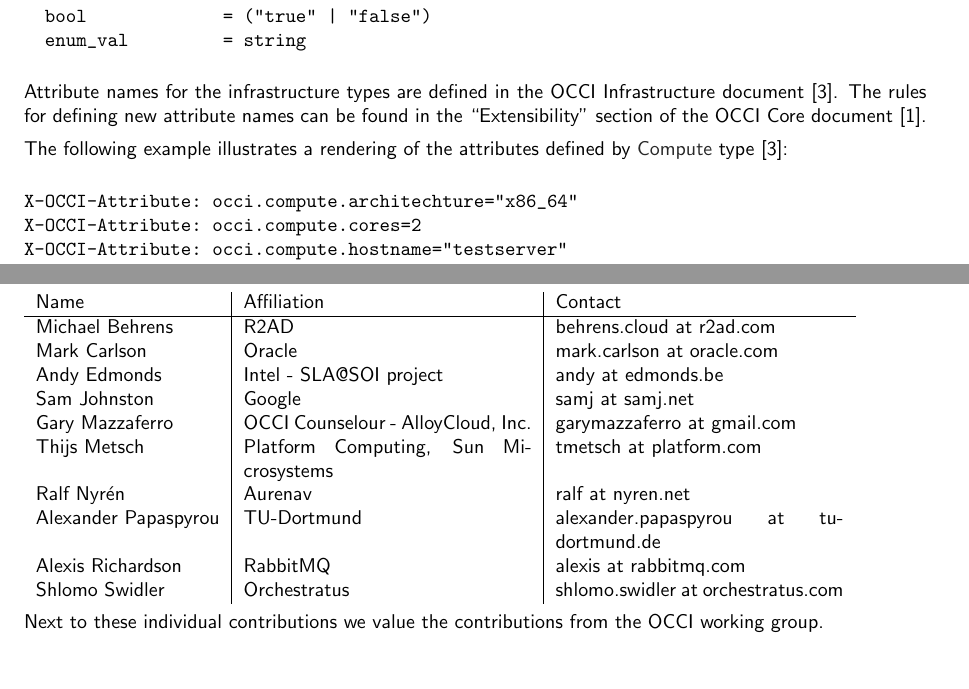
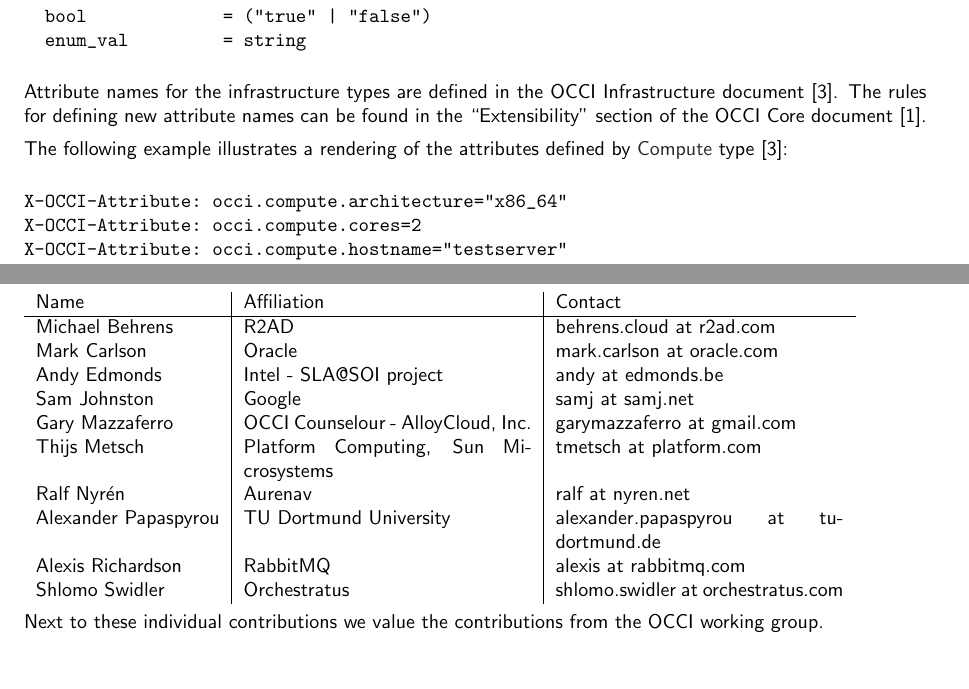
Before and after one commit to occiware/occi-wg, a LaTeX document (http_rendering.tex, which reads include/contributors.tex): two parts of pages 22 and 28 of 30, joined at a grey line, cut so that both start at the same text. Compiled offline with pdfLaTeX.

Commit message:
last changes from std council review
git-svn-id: file://localhost/tmp/svn2git/occi-wg/svn/tags/version1.1_final@486 03f8628b-ed47-4a1f-bca9-bd5ac709a1f8

```diff
--- a/http_rendering.tex
+++ b/http_rendering.tex
@@ -1316,7 +1316,7 @@ The following example illustrates a rendering of the attributes
 defined by \hl{Compute} type \cite{occi:infrastructure}:
 
 \begin{verbatim}
-X-OCCI-Attribute: occi.compute.architechture="x86_64"
+X-OCCI-Attribute: occi.compute.architecture="x86_64"
 X-OCCI-Attribute: occi.compute.cores=2
 X-OCCI-Attribute: occi.compute.hostname="testserver"
 X-OCCI-Attribute: occi.compute.speed=2.66
--- a/include/contributors.tex
+++ b/include/contributors.tex
@@ -12,7 +12,7 @@ Sam Johnston & Google & samj at samj.net \\
 Gary Mazzaferro & OCCI Counselour - AlloyCloud, Inc. &  garymazzaferro at gmail.com \\
 Thijs Metsch & Platform Computing, Sun Microsystems & tmetsch at platform.com \\
 Ralf Nyrén & Aurenav & ralf at nyren.net \\
-Alexander Papaspyrou & TU-Dortmund & alexander.papaspyrou at tu\-dortmund.de \\
+Alexander Papaspyrou & TU Dortmund University & alexander.papaspyrou at tu\-dortmund.de \\
 Alexis Richardson & RabbitMQ & alexis at rabbitmq.com \\
 Shlomo Swidler & Orchestratus & shlomo.swidler at orchestratus.com \\
 \end{tabular}
```
Also changed, not shown: core.tex (+1 -1 lines), http_rendering.tex (2 more changed lines).
